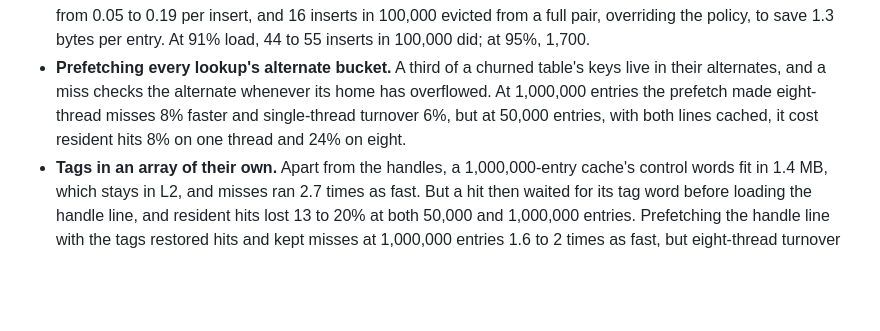
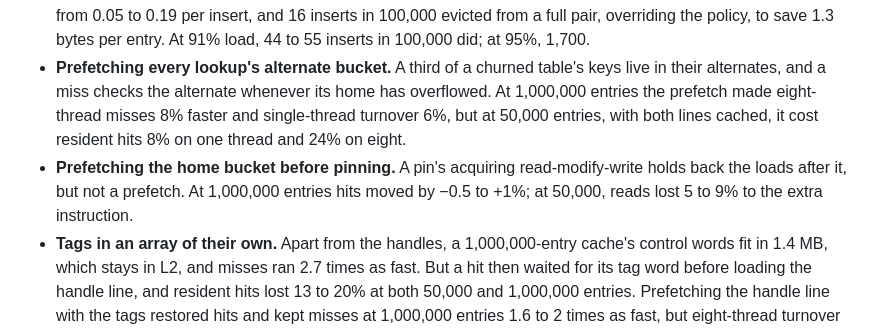
Before and after one commit to yoavgeva/packedgen-rs, a Markdown page: docs/SHARDED_CACHE_2026-10-17.md, the part around the change. GitHub-like rendering; blank space fills up the shorter version.

Commit message:
ShardedCache docs: record the pre-pin bucket prefetch as rejected
Co-Authored-By: Claude Opus 5.5 <noreply@anthropic.com>

```diff
--- a/docs/SHARDED_CACHE_2026-10-17.md
+++ b/docs/SHARDED_CACHE_2026-10-17.md
@@ -726,6 +726,10 @@ cache; the dedicated shadows had lifted it to 60.7% and 60.3%.
   eight-thread misses 8% faster and single-thread turnover 6%, but at
   50,000 entries, with both lines cached, it cost resident hits 8% on one
   thread and 24% on eight.
+- **Prefetching the home bucket before pinning.** A pin's acquiring
+  read-modify-write holds back the loads after it, but not a prefetch. At
+  1,000,000 entries hits moved by −0.5 to +1%; at 50,000, reads lost 5 to
+  9% to the extra instruction.
 - **Tags in an array of their own.** Apart from the handles, a
   1,000,000-entry cache's control words fit in 1.4 MB, which stays in L2,
   and misses ran 2.7 times as fast. But a hit then waited for its tag word
```
